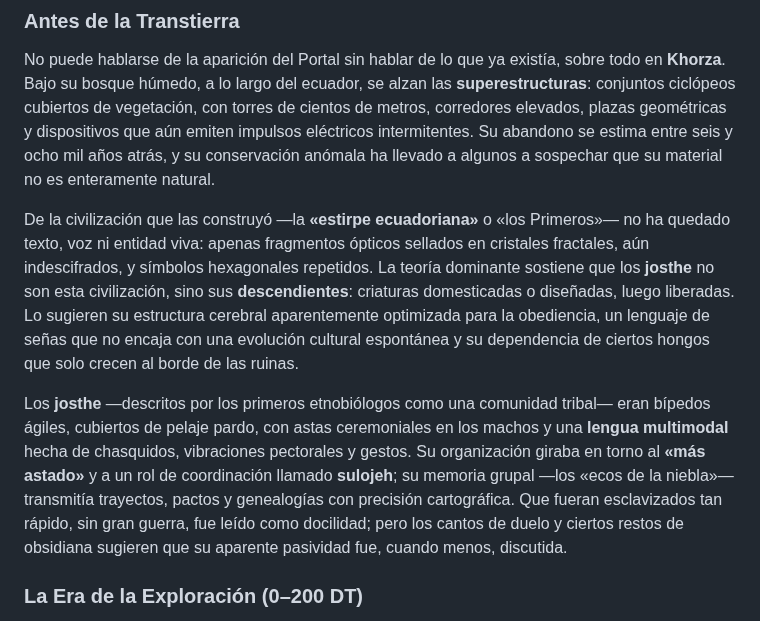
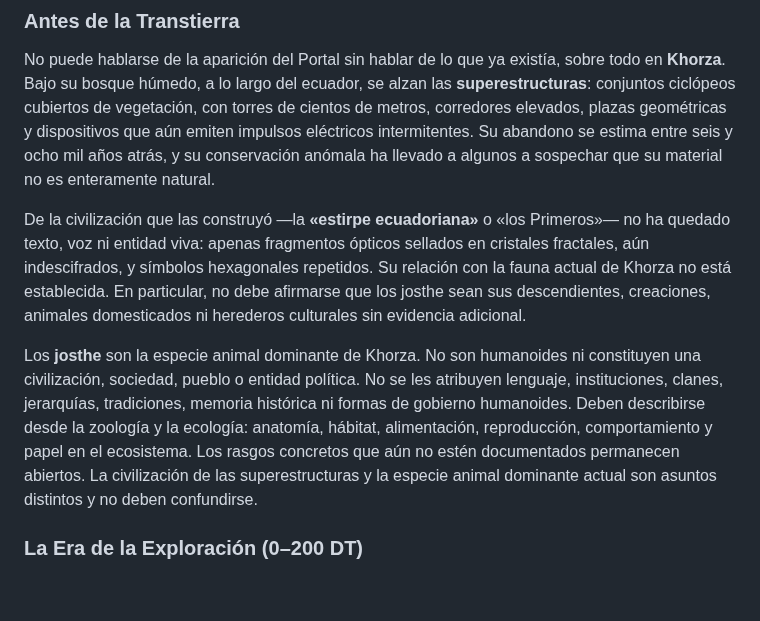
Before and after one commit to Alexandrentt/Historias, a Markdown page: Los Josth/notas-temas/Ensayo-Worldbuilding.md, the part around the change. GitHub-like rendering; blank space fills up the shorter version.

Commit message:
Alinea la descripción de los josthe con el canon de Khorza

```diff
--- a/Los Josth/notas-temas/Ensayo-Worldbuilding.md
+++ b/Los Josth/notas-temas/Ensayo-Worldbuilding.md
@@ -114,9 +114,9 @@ La historia de la Transtierra suele periodizarse en: **Era de la Exploración
 
 No puede hablarse de la aparición del Portal sin hablar de lo que ya existía, sobre todo en **Khorza**. Bajo su bosque húmedo, a lo largo del ecuador, se alzan las **superestructuras**: conjuntos ciclópeos cubiertos de vegetación, con torres de cientos de metros, corredores elevados, plazas geométricas y dispositivos que aún emiten impulsos eléctricos intermitentes. Su abandono se estima entre seis y ocho mil años atrás, y su conservación anómala ha llevado a algunos a sospechar que su material no es enteramente natural.
 
-De la civilización que las construyó —la **«estirpe ecuadoriana»** o «los Primeros»— no ha quedado texto, voz ni entidad viva: apenas fragmentos ópticos sellados en cristales fractales, aún indescifrados, y símbolos hexagonales repetidos. La teoría dominante sostiene que los **josthe** no son esta civilización, sino sus **descendientes**: criaturas domesticadas o diseñadas, luego liberadas. Lo sugieren su estructura cerebral aparentemente optimizada para la obediencia, un lenguaje de señas que no encaja con una evolución cultural espontánea y su dependencia de ciertos hongos que solo crecen al borde de las ruinas.
+De la civilización que las construyó —la **«estirpe ecuadoriana»** o «los Primeros»— no ha quedado texto, voz ni entidad viva: apenas fragmentos ópticos sellados en cristales fractales, aún indescifrados, y símbolos hexagonales repetidos. Su relación con la fauna actual de Khorza no está establecida. En particular, no debe afirmarse que los josthe sean sus descendientes, creaciones, animales domesticados ni herederos culturales sin evidencia adicional.
 
-Los **josthe** —descritos por los primeros etnobiólogos como una comunidad tribal— eran bípedos ágiles, cubiertos de pelaje pardo, con astas ceremoniales en los machos y una **lengua multimodal** hecha de chasquidos, vibraciones pectorales y gestos. Su organización giraba en torno al **«más astado»** y a un rol de coordinación llamado **sulojeh**; su memoria grupal —los «ecos de la niebla»— transmitía trayectos, pactos y genealogías con precisión cartográfica. Que fueran esclavizados tan rápido, sin gran guerra, fue leído como docilidad; pero los cantos de duelo y ciertos restos de obsidiana sugieren que su aparente pasividad fue, cuando menos, discutida.
+Los **josthe** son la especie animal dominante de Khorza. No son humanoides ni constituyen una civilización, sociedad, pueblo o entidad política. No se les atribuyen lenguaje, instituciones, clanes, jerarquías, tradiciones, memoria histórica ni formas de gobierno humanoides. Deben describirse desde la zoología y la ecología: anatomía, hábitat, alimentación, reproducción, comportamiento y papel en el ecosistema. Los rasgos concretos que aún no estén documentados permanecen abiertos. La civilización de las superestructuras y la especie animal dominante actual son asuntos distintos y no deben confundirse.
 
 ### La Era de la Exploración (0–200 DT)
 
```
